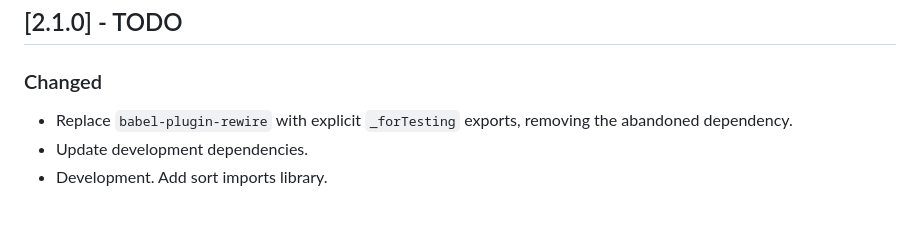
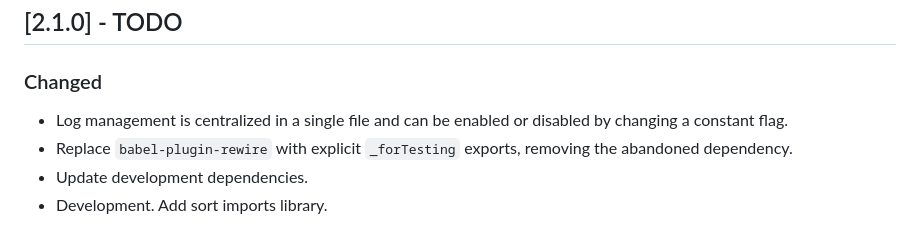
Before and after one commit to CarlosAMolina/checkIframe, a Markdown page: CHANGELOG.md, the part around the change. Rendered like a GitHub page.

Commit message:
docs: update readme

```diff
--- a/CHANGELOG.md
+++ b/CHANGELOG.md
@@ -7,6 +7,7 @@ and this project adheres to [Semantic Versioning](http://semver.org/).
 
 ## [2.1.0] - TODO
 ### Changed
+- Log management is centralized in a single file and can be enabled or disabled by changing a constant flag.
 - Replace `babel-plugin-rewire` with explicit `_forTesting` exports, removing the abandoned dependency.
 - Update development dependencies.
 - Development. Add sort imports library.
```
